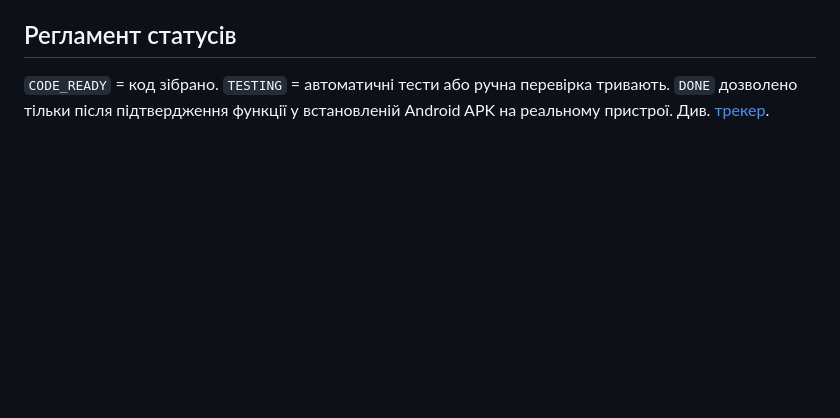
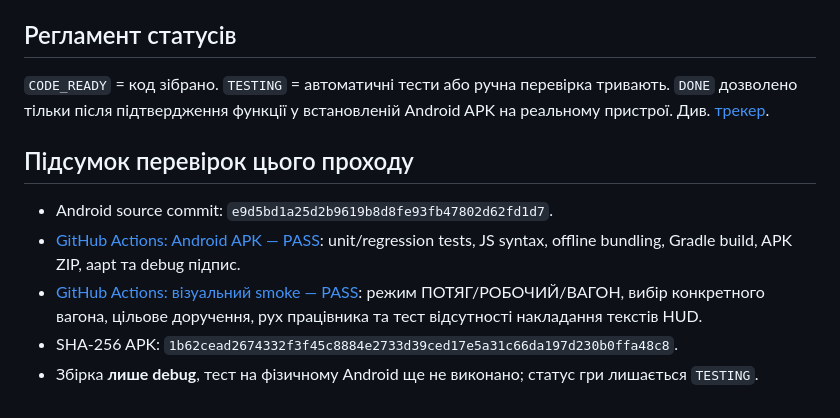
Before and after one commit to mavkaoblik-hub/fantastic-lamp, a Markdown page: docs/CARAVAN_V04_CREW_MOTION_HANDOFF.md, the part around the change. GitHub-like rendering; blank space fills up the shorter version.

Commit message:
Record v0.4 passing APK and visual smoke runs and validated APK fingerprint

```diff
--- a/docs/CARAVAN_V04_CREW_MOTION_HANDOFF.md
+++ b/docs/CARAVAN_V04_CREW_MOTION_HANDOFF.md
@@ -41,3 +41,11 @@
 ## Регламент статусів
 
 `CODE_READY` = код зібрано. `TESTING` = автоматичні тести або ручна перевірка тривають. `DONE` дозволено тільки після підтвердження функції у встановленій Android APK на реальному пристрої. Див. [трекер](CARAVAN_TASK_STATUS.json).
+
+## Підсумок перевірок цього проходу
+
+- Android source commit: `e9d5bd1a25d2b9619b8d8fe93fb47802d62fd1d7`.
+- [GitHub Actions: Android APK — PASS](https://github.com/mavkaoblik-hub/fantastic-lamp/actions/runs/39973216449): unit/regression tests, JS syntax, offline bundling, Gradle build, APK ZIP, aapt та debug підпис.
+- [GitHub Actions: візуальний smoke — PASS](https://github.com/mavkaoblik-hub/fantastic-lamp/actions/runs/39973216440): режим ПОТЯГ/РОБОЧИЙ/ВАГОН, вибір конкретного вагона, цільове доручення, рух працівника та тест відсутності накладання текстів HUD.
+- SHA-256 APK: `1b62cead2674332f3f45c8884e2733d39ced17e5a31c66da197d230b0ffa48c8`.
+- Збірка **лише debug**, тест на фізичному Android ще не виконано; статус гри лишається `TESTING`.
```
